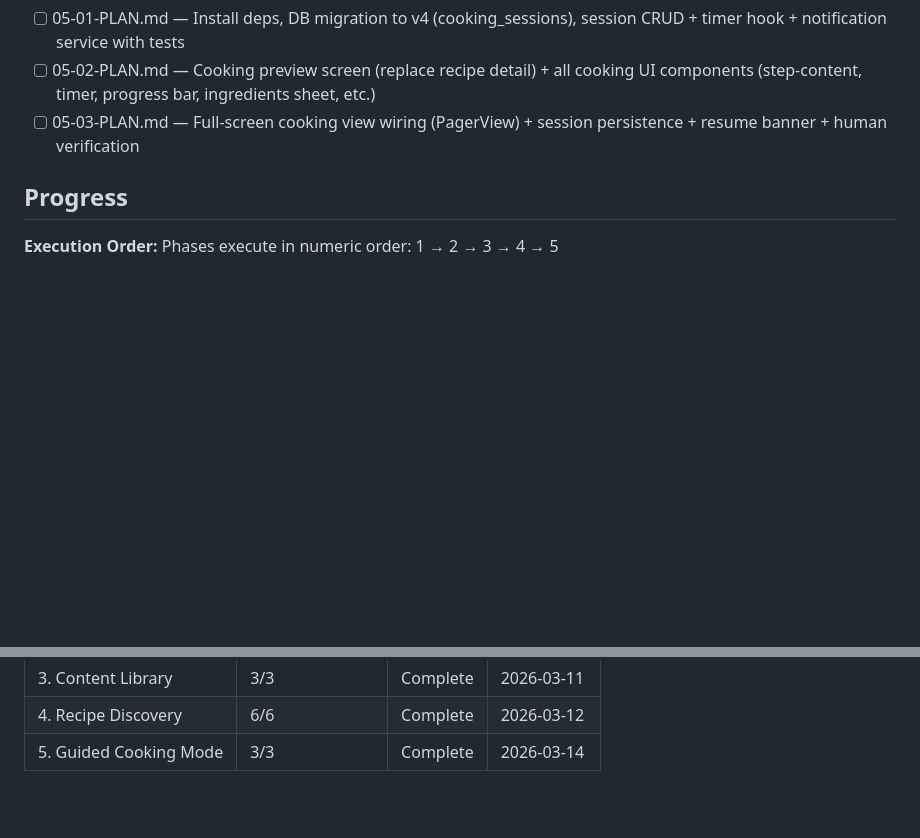
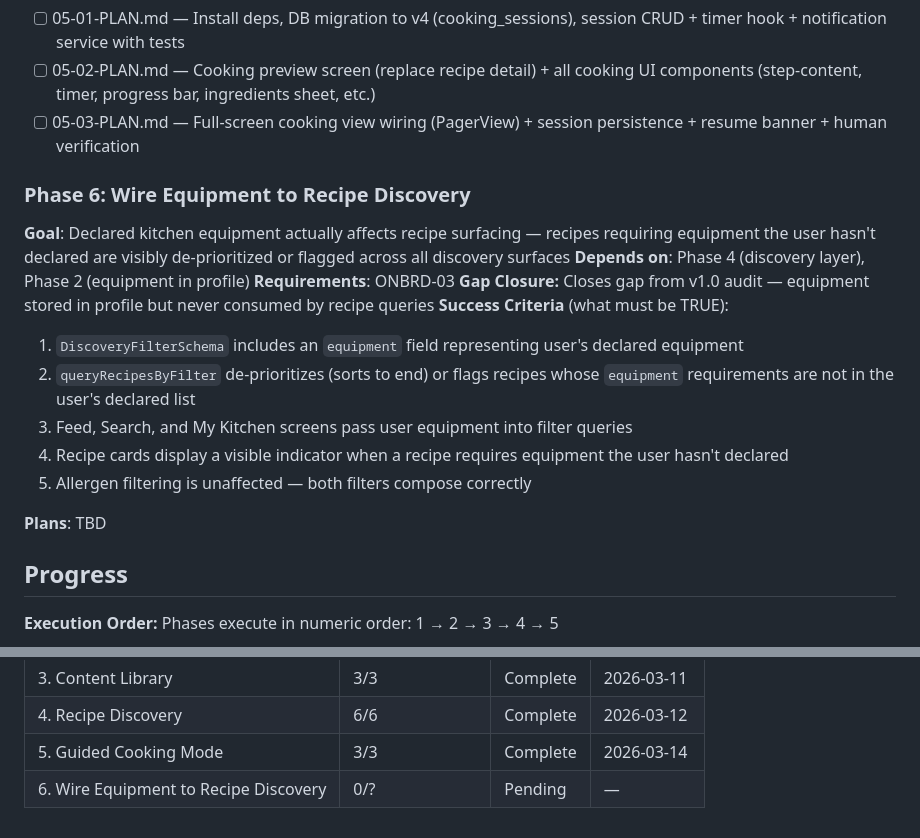
Before and after one commit to dogukartal/TheCook, a Markdown page: .planning/ROADMAP.md, 2 parts joined by grey strips. GitHub-like rendering; blank space fills up the shorter version.

Commit message:
docs(roadmap): add gap closure phase 6 — wire equipment to recipe discovery
Closes ONBRD-03 gap from v1.0 audit: equipment stored in profile but never
consumed by discovery queries. Phase 6 wires profile.equipment into
queryRecipesByFilter and surfaces flags on all discovery screens.

Co-Authored-By: Claude Sonnet 4.6 <noreply@anthropic.com>

```diff
--- a/.planning/ROADMAP.md
+++ b/.planning/ROADMAP.md
@@ -112,6 +112,20 @@ Plans:
 - [ ] 05-02-PLAN.md — Cooking preview screen (replace recipe detail) + all cooking UI components (step-content, timer, progress bar, ingredients sheet, etc.)
 - [ ] 05-03-PLAN.md — Full-screen cooking view wiring (PagerView) + session persistence + resume banner + human verification
 
+### Phase 6: Wire Equipment to Recipe Discovery
+**Goal**: Declared kitchen equipment actually affects recipe surfacing — recipes requiring equipment the user hasn't declared are visibly de-prioritized or flagged across all discovery surfaces
+**Depends on**: Phase 4 (discovery layer), Phase 2 (equipment in profile)
+**Requirements**: ONBRD-03
+**Gap Closure:** Closes gap from v1.0 audit — equipment stored in profile but never consumed by recipe queries
+**Success Criteria** (what must be TRUE):
+  1. `DiscoveryFilterSchema` includes an `equipment` field representing user's declared equipment
+  2. `queryRecipesByFilter` de-prioritizes (sorts to end) or flags recipes whose `equipment` requirements are not in the user's declared list
+  3. Feed, Search, and My Kitchen screens pass user equipment into filter queries
+  4. Recipe cards display a visible indicator when a recipe requires equipment the user hasn't declared
+  5. Allergen filtering is unaffected — both filters compose correctly
+
+**Plans**: TBD
+
 ## Progress
 
 **Execution Order:**
@@ -126,3 +140,4 @@ Note: Phase 3 (Content Library) depends only on Phase 1 (schema lock) and can ru
 | 3. Content Library | 3/3 | Complete   | 2026-03-11 |
 | 4. Recipe Discovery | 6/6 | Complete   | 2026-03-12 |
 | 5. Guided Cooking Mode | 3/3 | Complete   | 2026-03-14 |
+| 6. Wire Equipment to Recipe Discovery | 0/? | Pending | — |
```
Also changed, not shown: .planning/REQUIREMENTS.md (+3 -2 lines).
